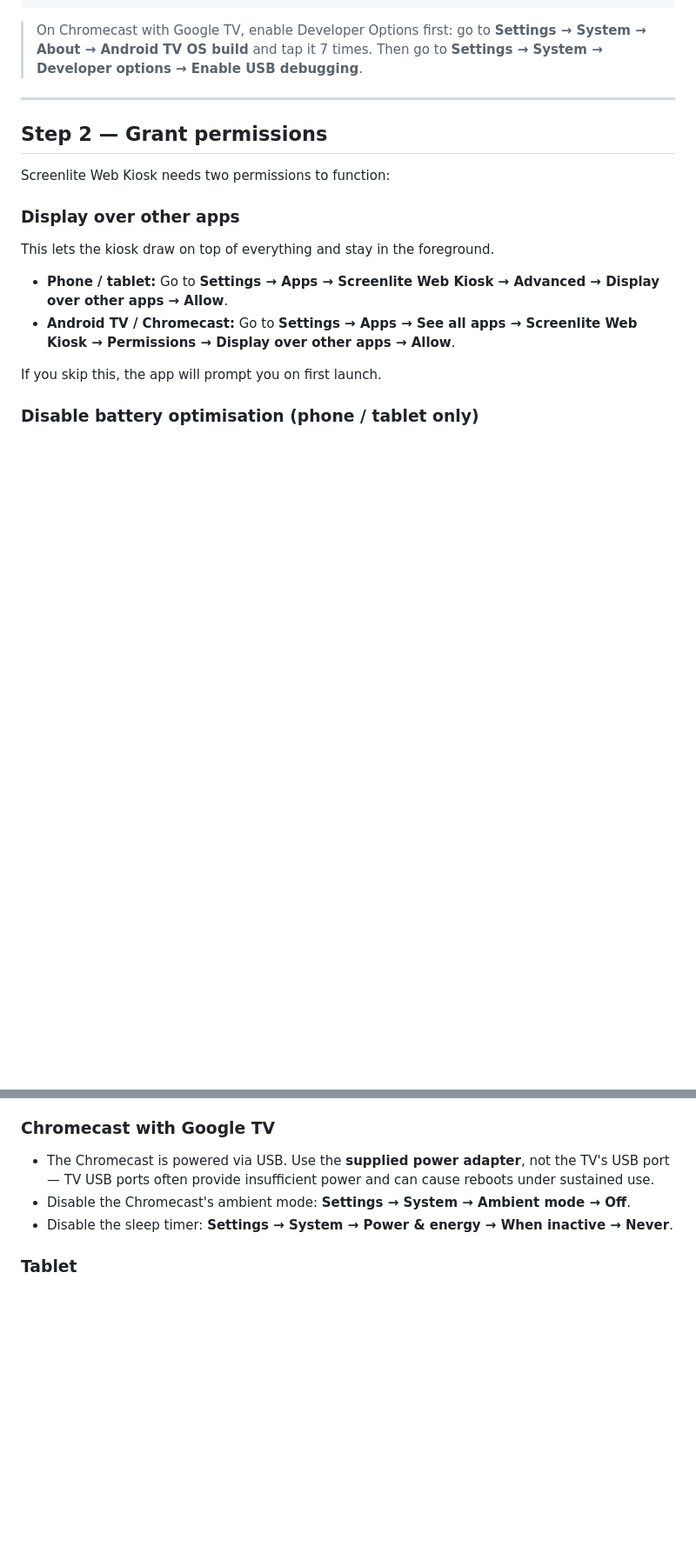
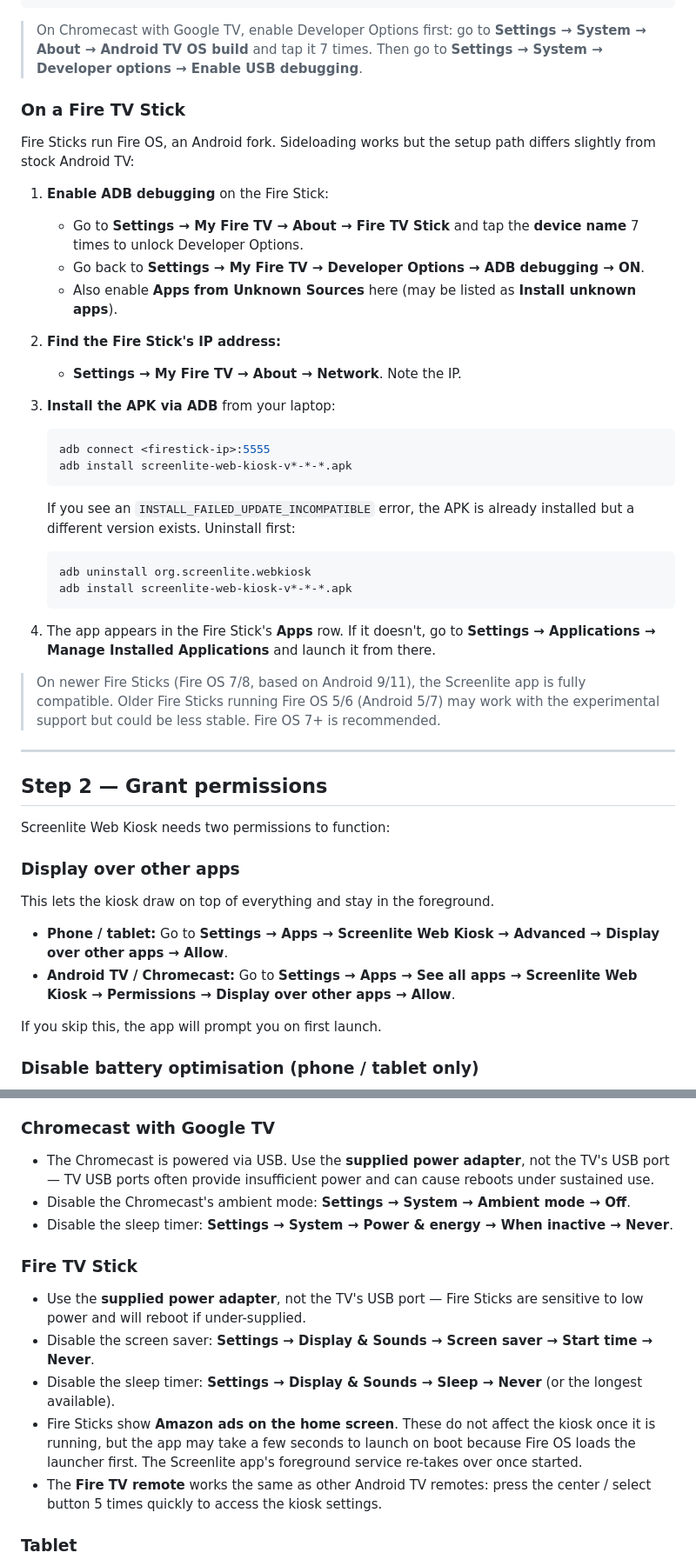
Before and after one commit to jceccato/tv-taplist, a Markdown page: docs/ANDROID_KIOSK.md, 2 parts joined by grey strips. Shown at 87% size. Rendered like a GitHub page; blank space fills up the shorter version.

Commit message:
docs: add Fire TV Stick support to Android kiosk guide
- Device options table: add Fire Stick row
- New 'On a Fire TV Stick' install section: enable ADB debugging (different
  Settings path from stock Android), enable Apps from Unknown Sources, ADB
  sideload with troubleshooting for update-incompatible errors
- Device-specific tips: Fire Stick settings paths for screen saver, sleep,
  power adapter warning, Fire OS version compatibility note
- README and INSTALL cross-references updated to mention Fire Stick

````diff
--- a/docs/ANDROID_KIOSK.md
+++ b/docs/ANDROID_KIOSK.md
@@ -88,6 +89,44 @@ adb install screenlite-web-kiosk-v*-*-*.apk
 > On Chromecast with Google TV, enable Developer Options first: go to
 > **Settings → System → About → Android TV OS build** and tap it 7 times.
 > Then go to **Settings → System → Developer options → Enable USB debugging**.
+
+### On a Fire TV Stick
+
+Fire Sticks run Fire OS, an Android fork. Sideloading works but the setup path
+differs slightly from stock Android TV:
+
+1. **Enable ADB debugging** on the Fire Stick:
+   - Go to **Settings → My Fire TV → About → Fire TV Stick** and tap the
+     **device name** 7 times to unlock Developer Options.
+   - Go back to **Settings → My Fire TV → Developer Options → ADB debugging → ON**.
+   - Also enable **Apps from Unknown Sources** here (may be listed as **Install
+     unknown apps**).
+
+2. **Find the Fire Stick's IP address:**
+   - **Settings → My Fire TV → About → Network**. Note the IP.
+
+3. **Install the APK via ADB** from your laptop:
+
+   ```bash
+   adb connect <firestick-ip>:5555
+   adb install screenlite-web-kiosk-v*-*-*.apk
+   ```
+
+   If you see an `INSTALL_FAILED_UPDATE_INCOMPATIBLE` error, the APK is already
+   installed but a different version exists. Uninstall first:
+   ```bash
+   adb uninstall org.screenlite.webkiosk
+   adb install screenlite-web-kiosk-v*-*-*.apk
+   ```
+
+4. The app appears in the Fire Stick's **Apps** row. If it doesn't, go to
+   **Settings → Applications → Manage Installed Applications** and launch it
+   from there.
+
+> On newer Fire Sticks (Fire OS 7/8, based on Android 9/11), the Screenlite
+> app is fully compatible. Older Fire Sticks running Fire OS 5/6 (Android 5/7)
+> may work with the experimental support but could be less stable. Fire OS 7+
+> is recommended.
 
 ---
 
@@ -177,6 +216,21 @@ Tap **Save**. The app restarts and loads your tap list in full-screen kiosk mode
 - Disable the sleep timer:
   **Settings → System → Power & energy → When inactive → Never**.
 
+### Fire TV Stick
+
+- Use the **supplied power adapter**, not the TV's USB port — Fire Sticks are
+  sensitive to low power and will reboot if under-supplied.
+- Disable the screen saver:
+  **Settings → Display & Sounds → Screen saver → Start time → Never**.
+- Disable the sleep timer:
+  **Settings → Display & Sounds → Sleep → Never** (or the longest available).
+- Fire Sticks show **Amazon ads on the home screen**. These do not affect the
+  kiosk once it is running, but the app may take a few seconds to launch on
+  boot because Fire OS loads the launcher first. The Screenlite app's
+  foreground service re-takes over once started.
+- The **Fire TV remote** works the same as other Android TV remotes: press the
+  center / select button 5 times quickly to access the kiosk settings.
+
 ### Tablet
 
 - Keep the tablet plugged in. A tablet running full-screen, full-brightness 24/7
````
Also changed, not shown: other parts of docs/ANDROID_KIOSK.md (+3 -2 lines), README.md (+3 -3 lines), docs/INSTALLATION.md (+1 -1 lines).
